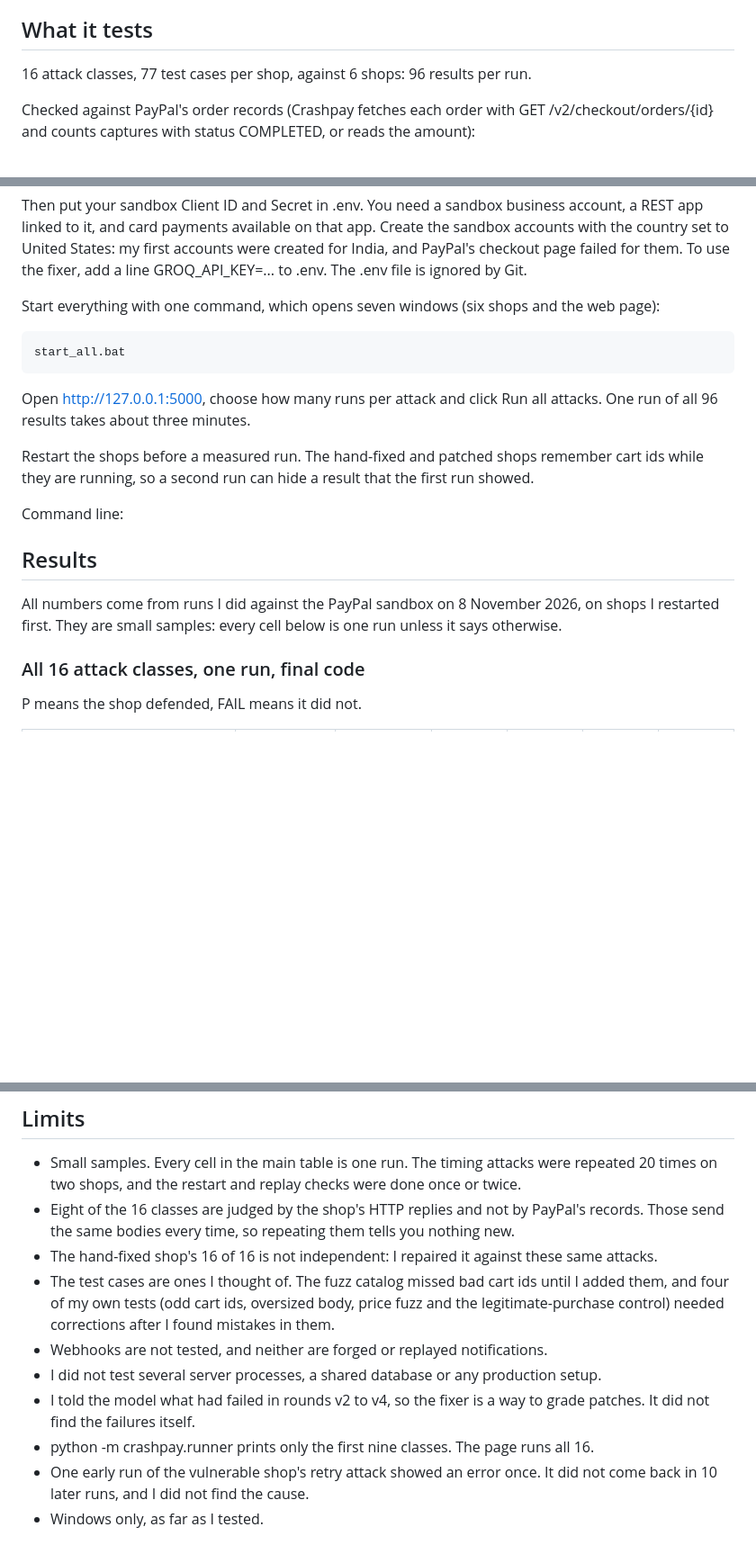
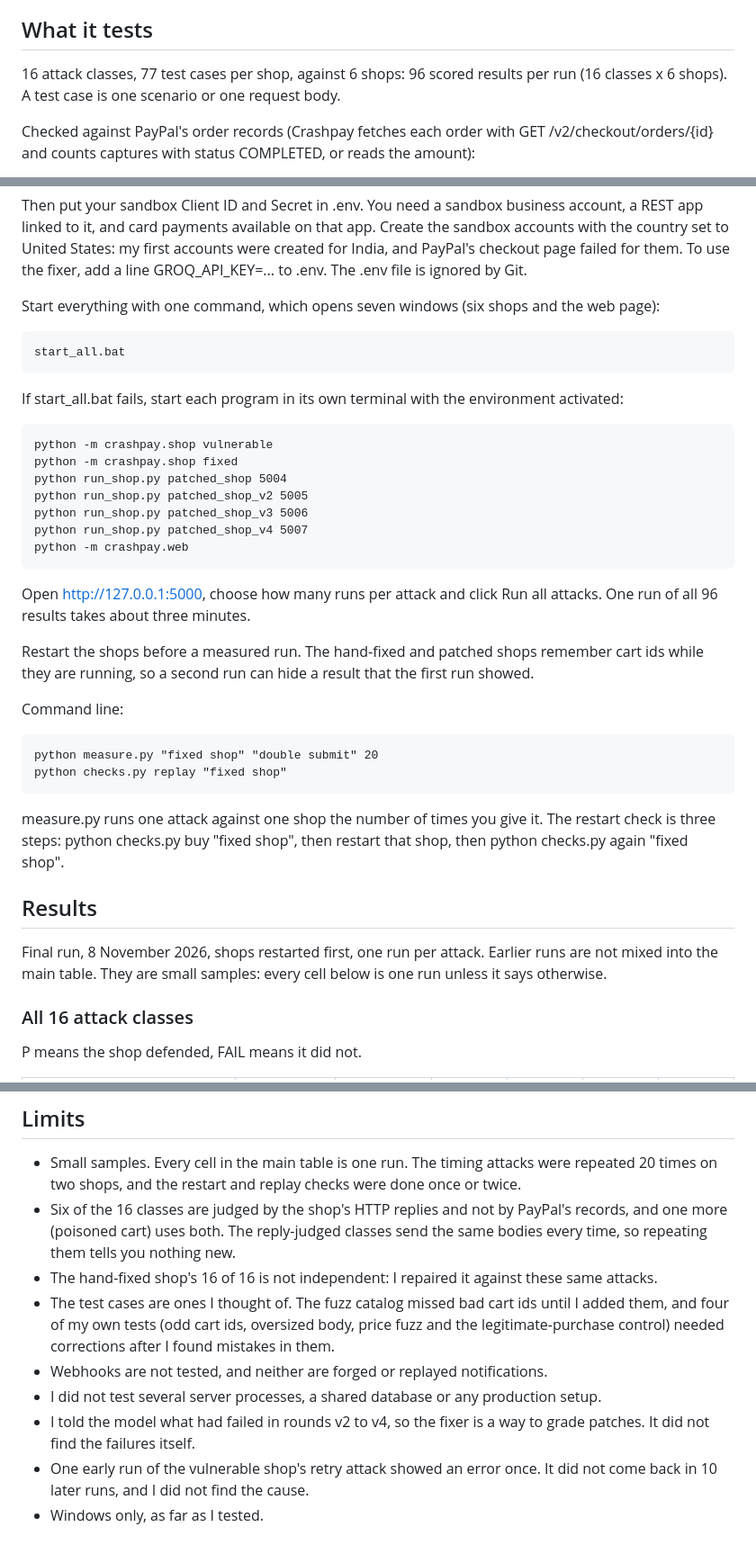
Before and after one commit to sheshank346/crashpay, a Markdown page: README.md, 3 parts joined by grey strips. Shown at 90% size. Drawn GitHub-style; blank space fills up the shorter version.

Commit message:
Update README with test case details and instructions
Clarified test case descriptions and results in README.md. Updated command line instructions for running tests and added details about the limitations of the tests conducted.

```diff
--- a/README.md
+++ b/README.md
@@ -20,7 +20,7 @@ Most of the PayPal projects I came across were shopping or payment agents. I wan
 
 ## What it tests
 
-16 attack classes, 77 test cases per shop, against 6 shops: 96 results per run.
+16 attack classes, 77 test cases per shop, against 6 shops: 96 scored results per run (16 classes x 6 shops). A test case is one scenario or one request body.
 
 Checked against PayPal's order records (Crashpay fetches each order with GET /v2/checkout/orders/{id} and counts captures with status COMPLETED, or reads the amount):
 
@@ -80,17 +80,32 @@ Start everything with one command, which opens seven windows (six shops and the
 
     start_all.bat
 
+If start_all.bat fails, start each program in its own terminal with the environment activated:
+
+    python -m crashpay.shop vulnerable
+    python -m crashpay.shop fixed
+    python run_shop.py patched_shop 5004
+    python run_shop.py patched_shop_v2 5005
+    python run_shop.py patched_shop_v3 5006
+    python run_shop.py patched_shop_v4 5007
+    python -m crashpay.web
+
 Open http://127.0.0.1:5000, choose how many runs per attack and click Run all attacks. One run of all 96 results takes about three minutes.
 
 Restart the shops before a measured run. The hand-fixed and patched shops remember cart ids while they are running, so a second run can hide a result that the first run showed.
 
 Command line:
 
+    python measure.py "fixed shop" "double submit" 20
+    python checks.py replay "fixed shop"
+
+measure.py runs one attack against one shop the number of times you give it. The restart check is three steps: python checks.py buy "fixed shop", then restart that shop, then python checks.py again "fixed shop".
+
 ## Results
 
-All numbers come from runs I did against the PayPal sandbox on 8 November 2026, on shops I restarted first. They are small samples: every cell below is one run unless it says otherwise.
+Final run, 8 November 2026, shops restarted first, one run per attack. Earlier runs are not mixed into the main table. They are small samples: every cell below is one run unless it says otherwise.
 
-### All 16 attack classes, one run, final code
+### All 16 attack classes
 
 P means the shop defended, FAIL means it did not.
 
@@ -198,13 +207,12 @@ Not real:
 ## Limits
 
 - Small samples. Every cell in the main table is one run. The timing attacks were repeated 20 times on two shops, and the restart and replay checks were done once or twice.
-- Eight of the 16 classes are judged by the shop's HTTP replies and not by PayPal's records. Those send the same bodies every time, so repeating them tells you nothing new.
+- Six of the 16 classes are judged by the shop's HTTP replies and not by PayPal's records, and one more (poisoned cart) uses both. The reply-judged classes send the same bodies every time, so repeating them tells you nothing new.
 - The hand-fixed shop's 16 of 16 is not independent: I repaired it against these same attacks.
 - The test cases are ones I thought of. The fuzz catalog missed bad cart ids until I added them, and four of my own tests (odd cart ids, oversized body, price fuzz and the legitimate-purchase control) needed corrections after I found mistakes in them.
 - Webhooks are not tested, and neither are forged or replayed notifications.
 - I did not test several server processes, a shared database or any production setup.
 - I told the model what had failed in rounds v2 to v4, so the fixer is a way to grade patches. It did not find the failures itself.
-- python -m crashpay.runner prints only the first nine classes. The page runs all 16.
 - One early run of the vulnerable shop's retry attack showed an error once. It did not come back in 10 later runs, and I did not find the cause.
 - Windows only, as far as I tested.
 
```
Also changed, not shown: other parts of README.md (+1 -7 lines).
